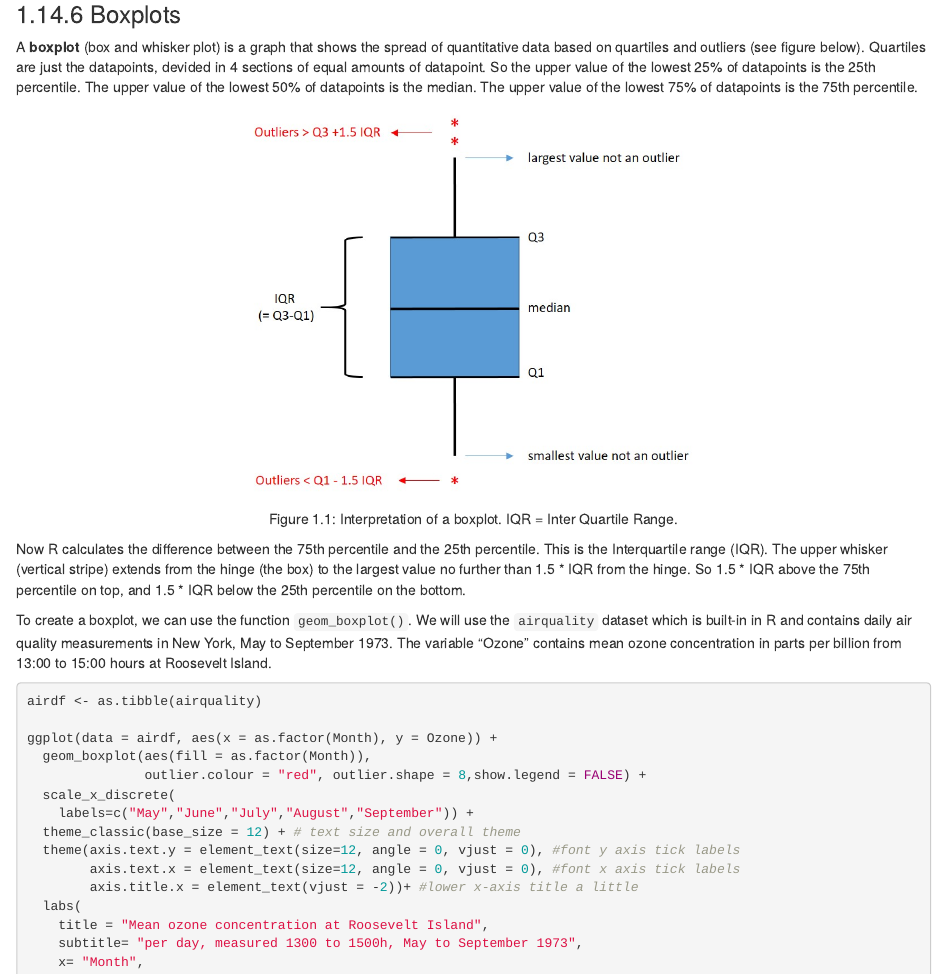
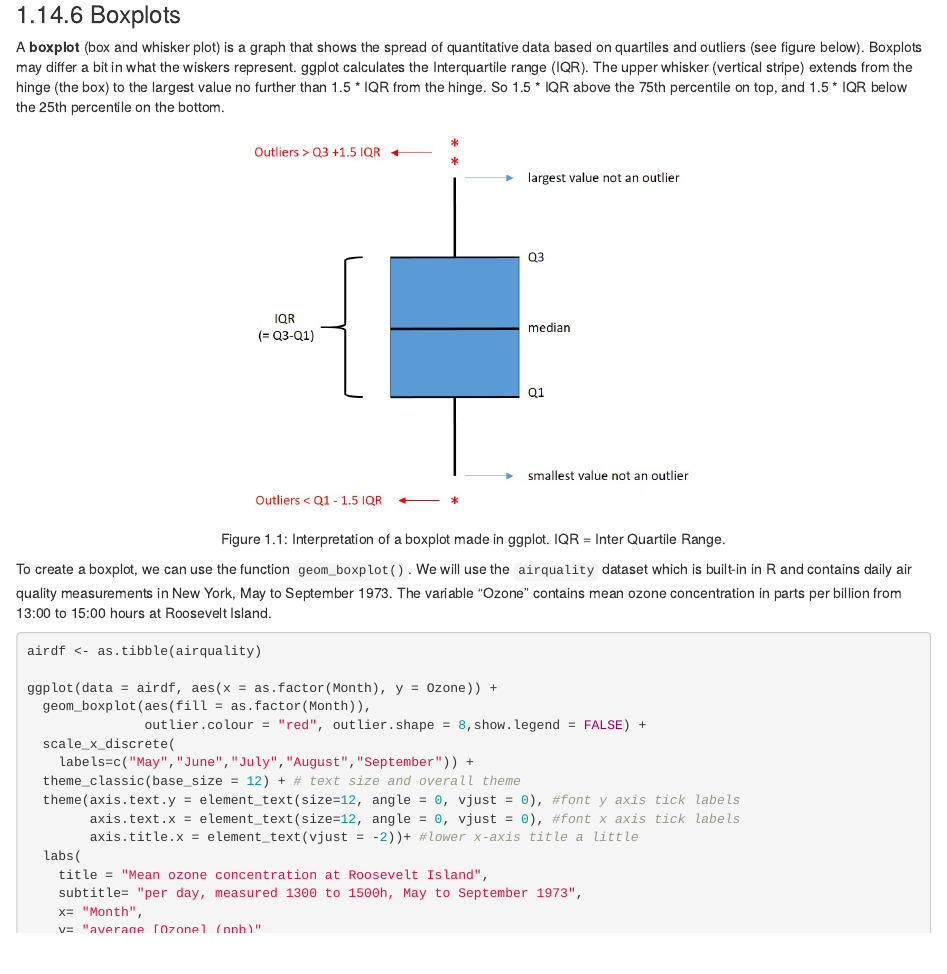
Before and after one commit to ontox-hu/course_R_AI, an R Markdown document (les2.Rmd): the page in a window 1100 px wide, from 17810 px down. Rendered offline with R 4.5, knitr and Pandoc, with nearby package versions; folded parts are opened; drawn as R Markdown's standard HTML page in place of the format the file asks for; some code elsewhere in the file could not run offline; long lines of code are wrapped.

Commit message:
uitleg boxplot kan korter

````diff
--- a/les2.Rmd
+++ b/les2.Rmd
@@ -1312,13 +1312,11 @@ ggplot(data = trem_line_mean_sd, aes(x = conc_nM, y = mean)) +
 
 ### Boxplots
 
-A **boxplot** (box and whisker plot) is a graph that shows the spread of quantitative data based on quartiles and outliers (see figure below). Quartiles are just the datapoints, devided in 4 sections of equal amounts of datapoint. So the upper value of the lowest 25% of datapoints is the 25th percentile. The upper value of the lowest 50% of datapoints is the median. The upper value of the lowest 75% of datapoints is the 75th percentile.
-
-```{r echo=FALSE, message=FALSE, out.width = "50%", fig.align = "center", fig.cap = "Interpretation of a boxplot. IQR = Inter Quartile Range."}
+A **boxplot** (box and whisker plot) is a graph that shows the spread of quantitative data based on quartiles and outliers (see figure below). Boxplots may differ a bit in what the wiskers represent. ggplot calculates the Interquartile range (IQR). The upper whisker (vertical stripe) extends from the hinge (the box) to the largest value no further than 1.5 * IQR from the hinge. So  1.5 * IQR above the 75th percentile on top, and  1.5 * IQR below the 25th percentile on the bottom.
+
+```{r echo=FALSE, message=FALSE, out.width = "50%", fig.align = "center", fig.cap = "Interpretation of a boxplot made in ggplot. IQR = Inter Quartile Range."}
 knitr::include_graphics("images/04_2_boxplot.jpg")
 ```
-
-Now R calculates the difference between the 75th percentile and the 25th percentile. This is the Interquartile range (IQR). The upper whisker (vertical stripe) extends from the hinge (the box) to the largest value no further than 1.5 * IQR from the hinge. So  1.5 * IQR above the 75th percentile on top, and  1.5 * IQR below the 25th percentile on the bottom.
 
 To create a boxplot, we can use the function `geom_boxplot()`. We will use the `airquality` dataset which is built-in in R and contains daily air quality measurements in New York, May to September 1973. The variable "Ozone" contains mean ozone concentration in parts per billion from 13:00 to 15:00 hours at Roosevelt Island.
 
````
